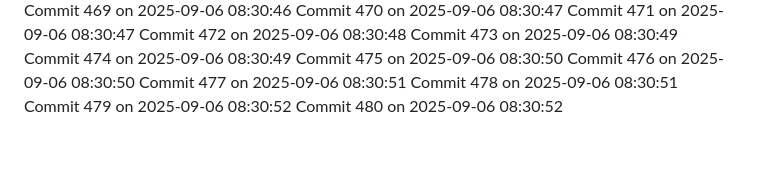
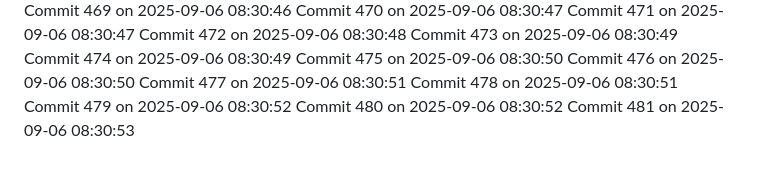
Before and after one commit to YounisDany/profile, a Markdown page: activity.md, the part around the change. Rendered like a GitHub page.

Commit message:
Auto commit 481 2025-09-06 08:30:53

```diff
--- a/activity.md
+++ b/activity.md
@@ -1029,3 +1029,4 @@ Commit 477 on 2025-09-06 08:30:51
 Commit 478 on 2025-09-06 08:30:51
 Commit 479 on 2025-09-06 08:30:52
 Commit 480 on 2025-09-06 08:30:52
+Commit 481 on 2025-09-06 08:30:53
```
